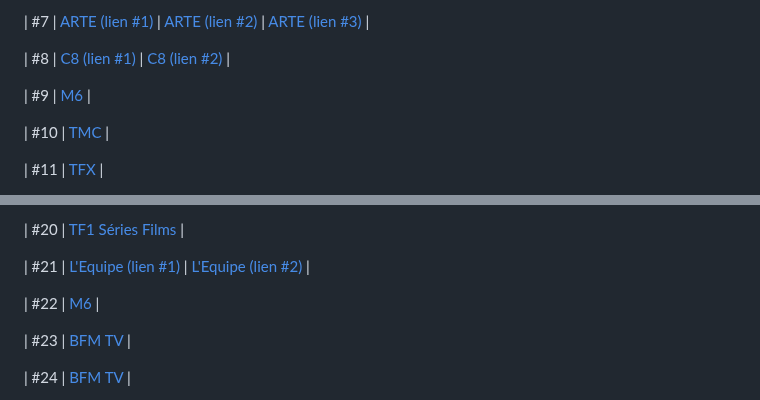
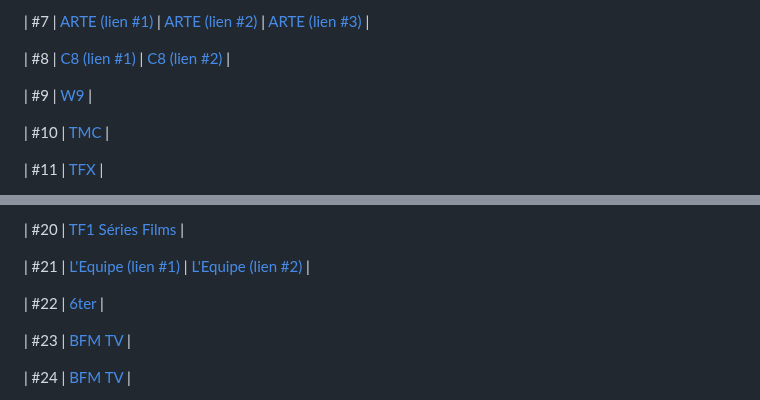
Before and after one commit to SebTV-prod/SebTV, a Markdown page: SibTV.md, 2 parts joined by grey strips. GitHub-like rendering.

```diff
--- a/SibTV.md
+++ b/SibTV.md
@@ -20,7 +20,7 @@
 
 | #8 | [C8 (lien #1)](https://www.canalplus.com/live/?channel=450) | [C8 (lien #2)](https://www.dailymotion.com/video/x5gv5rr) |
 
-| #9 | [M6](https://www.m6.fr/w9/direct) |
+| #9 | [W9](https://www.m6.fr/w9/direct) |
 
 | #10 | [TMC](https://www.tf1.fr/tmc/direct) |
 
@@ -44,7 +44,7 @@
 
 | #21 | [L'Equipe (lien #1)](https://www.dailymotion.com/video/x2lefik) | [L'Equipe (lien #2)](https://www.tf1.fr/l-equipe/direct) |
 
-| #22 | [M6](https://www.m6.fr/6ter/direct) |
+| #22 | [6ter](https://www.m6.fr/6ter/direct) |
 
 | #23 | [BFM TV](https://www.rmcbfmplay.com/direct-tv/rmc-story) |
 
```
